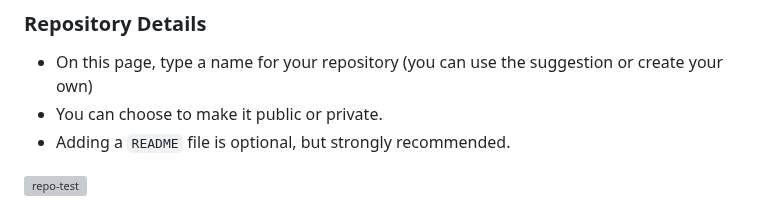
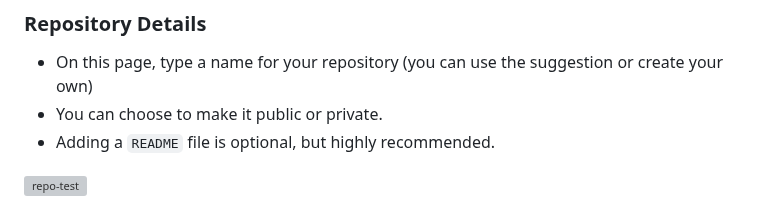
Before and after one commit to ougheoke/repo-link-test, a Markdown page: README.md, the part around the change. GitHub-like rendering; grey boxes are pictures that could not be loaded.

```diff
--- a/README.md
+++ b/README.md
@@ -13,7 +13,7 @@
 ### Repository Details
   - On this page, type a name for your repository (you can use the suggestion or create your own)
   - You can choose to make it public or private.
-  - Adding a `README` file is optional, but strongly recommended.
+  - Adding a `README` file is optional, but highly recommended.
 
   ![repo-test](https://user-images.githubusercontent.com/111533969/218136077-fae1730a-705a-4550-9425-7478727bc6ef.png)
 
```
